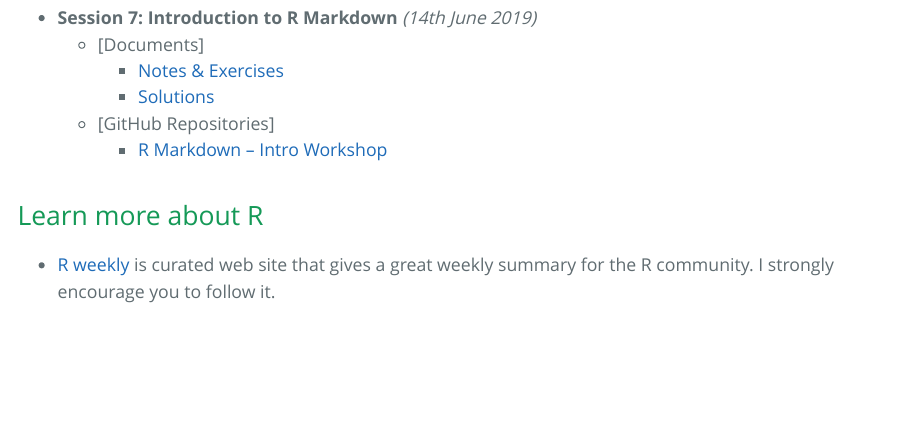
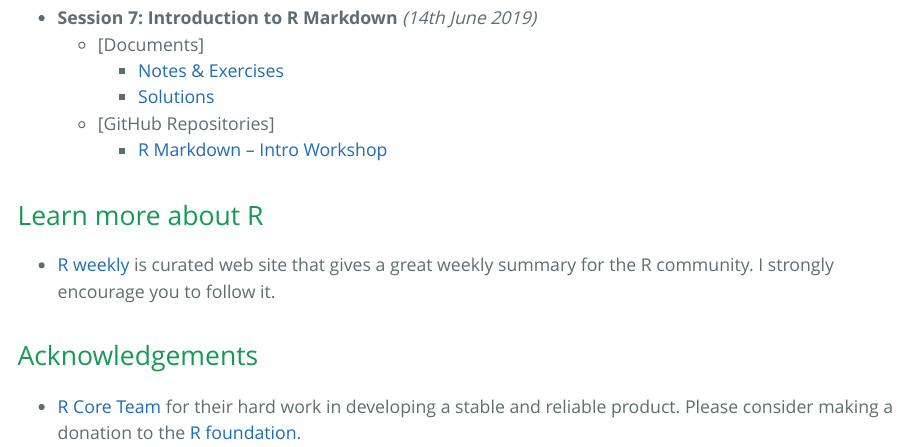
Before and after one commit to saghirb/FCUL_R_Workshops_2018-19_S2, an R Markdown document (FCUL_R_Workshops_2018-19_S2.Rmd): the page in a window 1100 px wide, from 1600 px down. The pictures show the output file FCUL_R_Workshops_2018-19_S2.html that the author committed with the source, opened offline.

Commit message:
Added acknowledgements.

```diff
--- a/FCUL_R_Workshops_2018-19_S2.Rmd
+++ b/FCUL_R_Workshops_2018-19_S2.Rmd
@@ -73,4 +73,11 @@ For each session, you can download the materialsor clone/fork the GitHub reposit
 
 ## Learn more about R
 
-+ [R weekly](https://rweekly.org/) is curated web site that gives a great weekly summary for the R community. I strongly encourage you to follow it.
++ [R weekly](https://rweekly.org/) is curated web site that gives a great weekly
+summary for the R community. I strongly encourage you to follow it.
+
+## Acknowledgements
+
++ [R Core Team](https://www.r-project.org/contributors.html) for their hard work
+in developing a stable and reliable product. Please consider making a donation to the
+[R foundation](https://www.r-project.org/foundation/donations.html).
```
Also changed, not shown: FCUL_R_Workshops_2018-19_S2.html.
